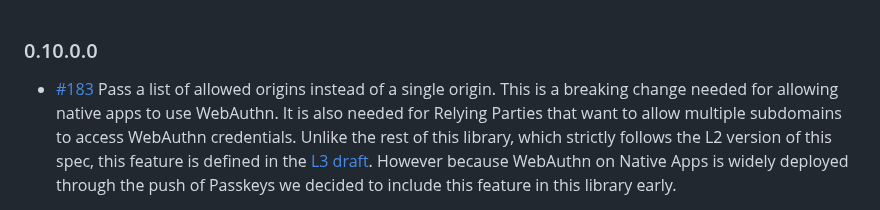
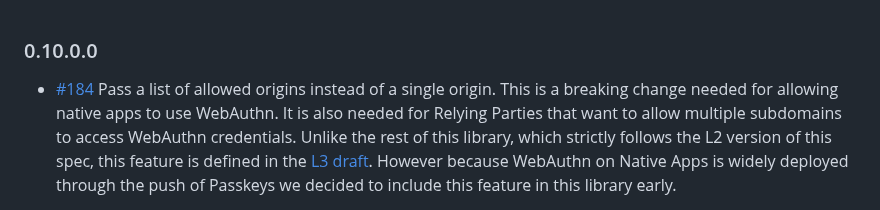
Before and after one commit to tweag/webauthn, a Markdown page: changelog.md, the part around the change. Drawn GitHub-style.

Commit message:
Update changelog.md
Co-authored-by: Silvan Mosberger <github@infinisil.com>

```diff
--- a/changelog.md
+++ b/changelog.md
@@ -1,6 +1,6 @@
 ### 0.10.0.0
 
-* [#183](https://github.com/tweag/webauthn/pull/183) Pass a list of allowed origins instead of a single origin.
+* [#184](https://github.com/tweag/webauthn/pull/184) Pass a list of allowed origins instead of a single origin.
   This is a breaking change needed for allowing native apps to use WebAuthn. It is also needed for Relying Parties
   that want to allow multiple subdomains to access WebAuthn credentials.
   Unlike the rest of this library, which strictly follows the L2 version of this spec, this feature is defined
```
